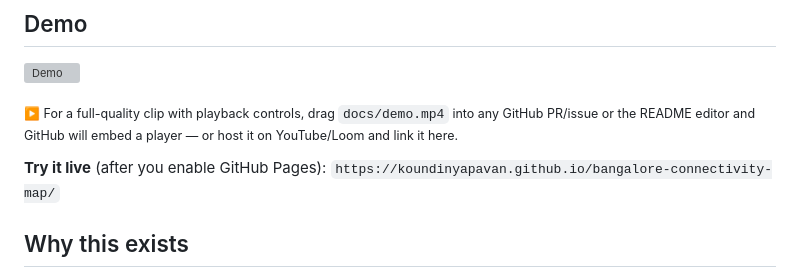
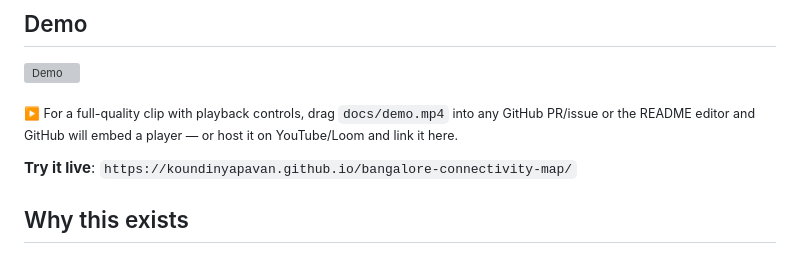
Before and after one commit to koundinyapavan/bangalore-connectivity-map, a Markdown page: README.md, the part around the change. GitHub-like rendering; grey boxes are pictures that could not be loaded.

```diff
--- a/README.md
+++ b/README.md
@@ -12,7 +12,7 @@ It was built to answer one question: **as Bangalore's infrastructure explodes ov
 
 <sub>▶️ For a full-quality clip with playback controls, drag `docs/demo.mp4` into any GitHub PR/issue or the README editor and GitHub will embed a player — or host it on YouTube/Loom and link it here.</sub>
 
-**Try it live** (after you enable GitHub Pages): `https://koundinyapavan.github.io/bangalore-connectivity-map/`
+**Try it live**: `https://koundinyapavan.github.io/bangalore-connectivity-map/`
 
 ## Why this exists
 
```
